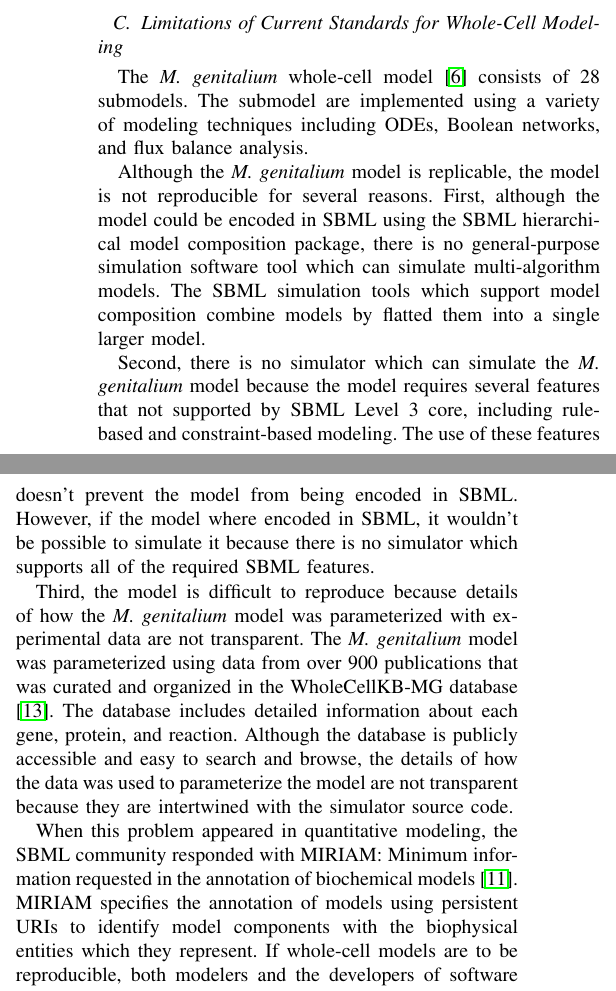
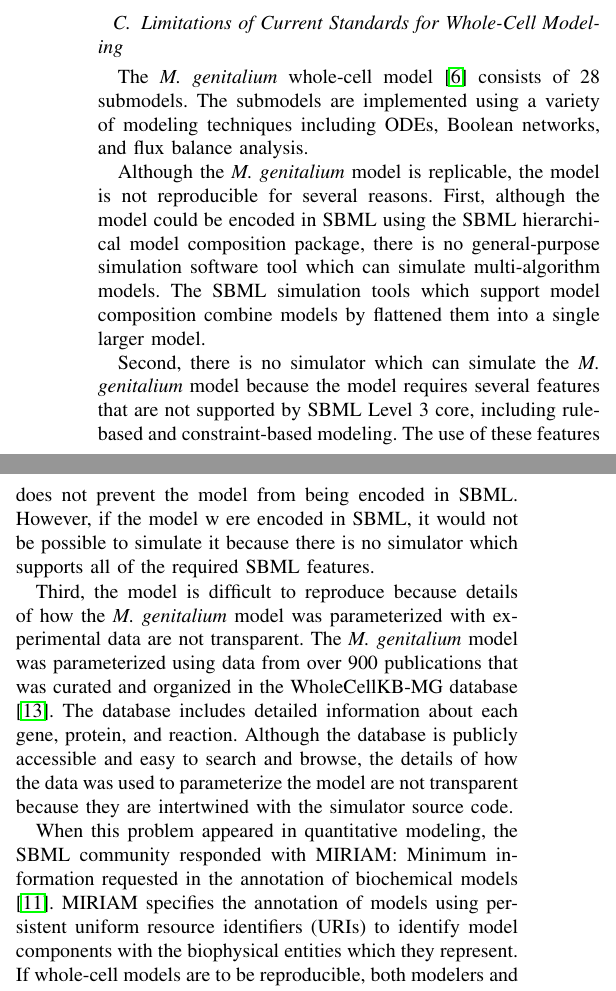
Before and after one commit to 0u812/ieee-reproducibility-paper, a LaTeX paper (model_reproducibility.tex): two parts of the columns of page 4 of 6, joined at a grey line, cut so that both start at the same text. Compiled offline with pdfLaTeX.

Commit message:
fix typos

```diff
--- a/model_reproducibility.tex
+++ b/model_reproducibility.tex
@@ -728,18 +728,18 @@ solution, and which can be simulated deterministically.
 \subsection{Limitations of Current Standards for Whole-Cell Modeling}
 
 The \textit{M. genitalium} whole-cell model \cite{Karr2012} consists of 28 submodels.
-The submodel are implemented using a variety of modeling techniques including
+The submodels are implemented using a variety of modeling techniques including
 ODEs, Boolean networks, and flux balance analysis.
 
 Although the \textit{M. genitalium} model is replicable, the model is not reproducible for several reasons. First,
 although the model could be encoded in SBML using the SBML hierarchical model composition package, there is no
 general-purpose simulation software tool which can simulate multi-algorithm models. The SBML simulation tools which support
-model composition combine models by flatted them into a single larger model.
+model composition combine models by flattened them into a single larger model.
 
 Second, there is no simulator which can simulate the \textit{M. genitalium} model because the model requires several features
-that not supported by SBML Level 3 core, including rule-based and constraint-based modeling.
-The use of these features doesn't prevent the model from being encoded in SBML. However, if the model where encoded in SBML,
-it wouldn't be possible to simulate it because there is no simulator which supports all of the
+that are not supported by SBML Level 3 core, including rule-based and constraint-based modeling.
+The use of these features does not prevent the model from being encoded in SBML. However, if the model w    ere encoded in SBML,
+it would not be possible to simulate it because there is no simulator which supports all of the
 required SBML features.
 
 Third, the model is difficult to reproduce because details of how the \textit{M. genitalium} model was parameterized with
@@ -753,7 +753,7 @@ because they are intertwined with the simulator source code.
 
 When this problem appeared in quantitative modeling, the SBML community responded with MIRIAM:
 Minimum information requested in the annotation of biochemical models \cite{novere2005minimum}.
-MIRIAM specifies the annotation of models using persistent URIs to identify model
+MIRIAM specifies the annotation of models using persistent uniform resource identifiers (URIs) to identify model
 components with the biophysical entities which they represent.
 If whole-cell models are to be reproducible, both modelers and the developers of software tools
 must make use of annotation schemes like MIRIAM to integrate parameterization information into the model.
```
Also changed, not shown: model_reproducibility.tex (2 more changed lines).
